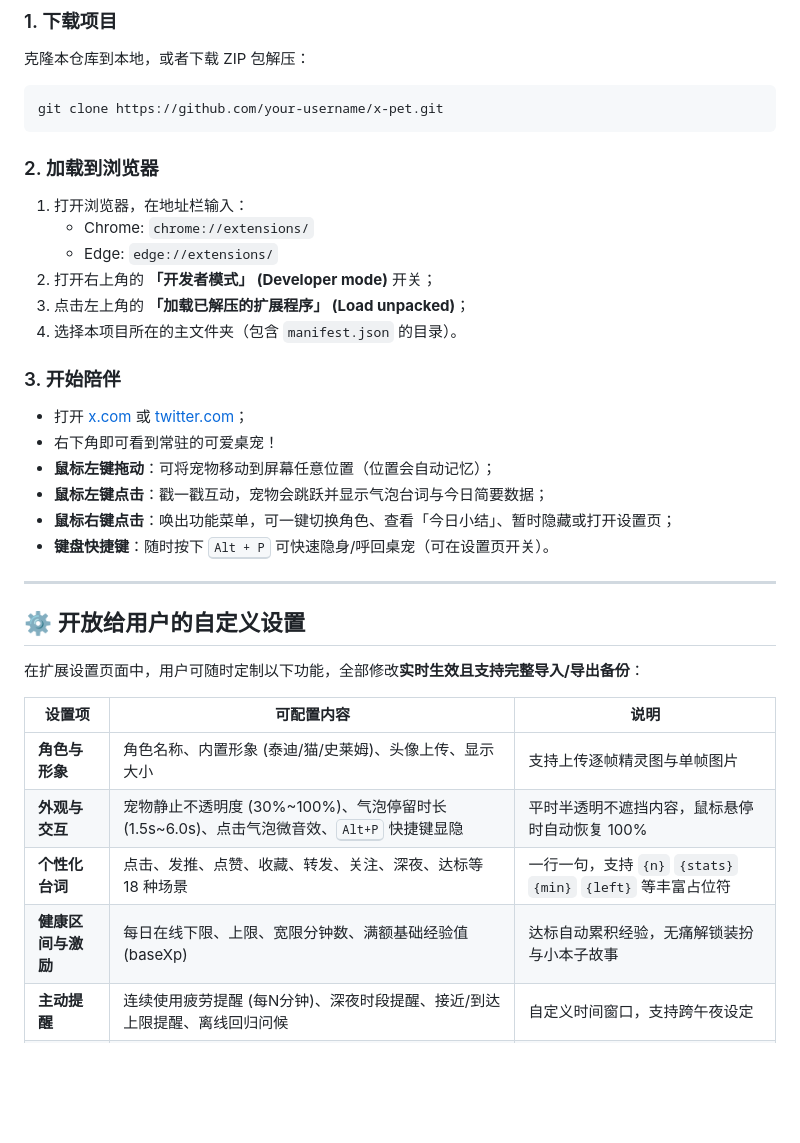
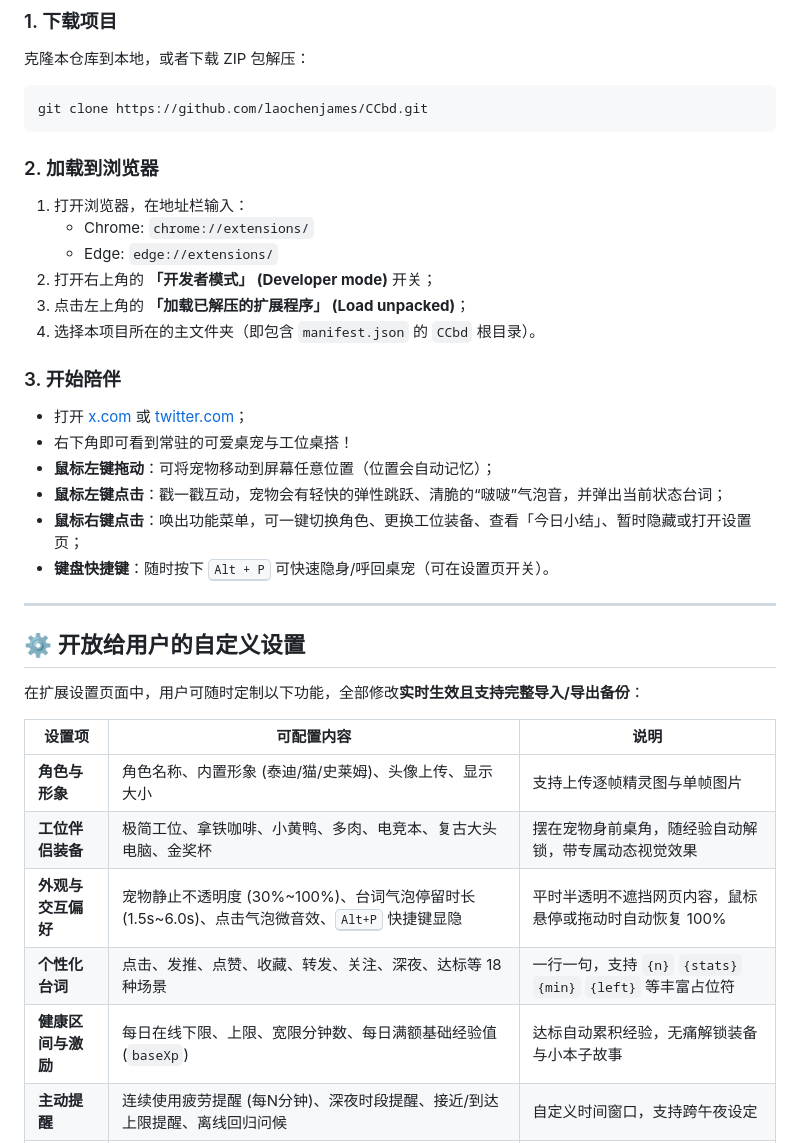
Before and after one commit to laochenjames/CCbd, a Markdown page: README.md, the part around one of its changes. Drawn GitHub-style; blank space fills up the shorter version.

````diff
--- a/README.md
+++ b/README.md
@@ -41,7 +54,7 @@
 ### 1. 下载项目
 克隆本仓库到本地，或者下载 ZIP 包解压：
 ```bash
-git clone https://github.com/your-username/x-pet.git
+git clone https://github.com/laochenjames/CCbd.git
 ```
 
 ### 2. 加载到浏览器
@@ -50,14 +63,14 @@ git clone https://github.com/your-username/x-pet.git
    - Edge: `edge://extensions/`
 2. 打开右上角的 **「开发者模式」 (Developer mode)** 开关；
 3. 点击左上角的 **「加载已解压的扩展程序」 (Load unpacked)**；
-4. 选择本项目所在的主文件夹（包含 `manifest.json` 的目录）。
+4. 选择本项目所在的主文件夹（即包含 `manifest.json` 的 `CCbd` 根目录）。
 
 ### 3. 开始陪伴
 - 打开 [x.com](https://x.com) 或 [twitter.com](https://twitter.com)；
-- 右下角即可看到常驻的可爱桌宠！
+- 右下角即可看到常驻的可爱桌宠与工位桌搭！
 - **鼠标左键拖动**：可将宠物移动到屏幕任意位置（位置会自动记忆）；
-- **鼠标左键点击**：戳一戳互动，宠物会跳跃并显示气泡台词与今日简要数据；
-- **鼠标右键点击**：唤出功能菜单，可一键切换角色、查看「今日小结」、暂时隐藏或打开设置页；
+- **鼠标左键点击**：戳一戳互动，宠物会有轻快的弹性跳跃、清脆的“啵啵”气泡音，并弹出当前状态台词；
+- **鼠标右键点击**：唤出功能菜单，可一键切换角色、更换工位装备、查看「今日小结」、暂时隐藏或打开设置页；
 - **键盘快捷键**：随时按下 <kbd>Alt + P</kbd> 可快速隐身/呼回桌宠（可在设置页开关）。
 
 ---
@@ -69,9 +82,10 @@ git clone https://github.com/your-username/x-pet.git
 | 设置项 | 可配置内容 | 说明 |
 |---|---|---|
 | **角色与形象** | 角色名称、内置形象 (泰迪/猫/史莱姆)、头像上传、显示大小 | 支持上传逐帧精灵图与单帧图片 |
-| **外观与交互** | 宠物静止不透明度 (30%~100%)、气泡停留时长 (1.5s~6.0s)、点击气泡微音效、<kbd>Alt+P</kbd> 快捷键显隐 | 平时半透明不遮挡内容，鼠标悬停时自动恢复 100% |
+| **工位伴侣装备** | 极简工位、拿铁咖啡、小黄鸭、多肉、电竞本、复古大头电脑、金奖杯 | 摆在宠物身前桌角，随经验自动解锁，带专属动态视觉效果 |
+| **外观与交互偏好** | 宠物静止不透明度 (30%~100%)、台词气泡停留时长 (1.5s~6.0s)、点击气泡微音效、<kbd>Alt+P</kbd> 快捷键显隐 | 平时半透明不遮挡网页内容，鼠标悬停或拖动时自动恢复 100% |
 | **个性化台词** | 点击、发推、点赞、收藏、转发、关注、深夜、达标等 18 种场景 | 一行一句，支持 `{n}` `{stats}` `{min}` `{left}` 等丰富占位符 |
-| **健康区间与激励** | 每日在线下限、上限、宽限分钟数、满额基础经验值 (baseXp) | 达标自动累积经验，无痛解锁装扮与小本子故事 |
+| **健康区间与激励** | 每日在线下限、上限、宽限分钟数、每日满额基础经验值 (`baseXp`) | 达标自动累积经验，无痛解锁装备与小本子故事 |
 | **主动提醒** | 连续使用疲劳提醒 (每N分钟)、深夜时段提醒、接近/到达上限提醒、离线回归问候 | 自定义时间窗口，支持跨午夜设定 |
 | **时段与节日问候** | 凌晨/早/中/晚时段范围与问候台词、阳历/农历/除夕节日祝福 | 支持用户无限增删自定义纪念日 |
 
````
Also changed, not shown: other parts of README.md (+36 -19 lines).
